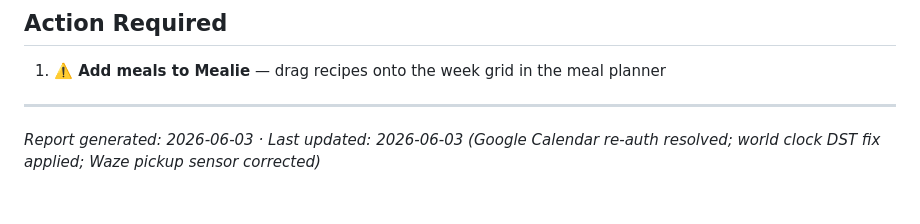
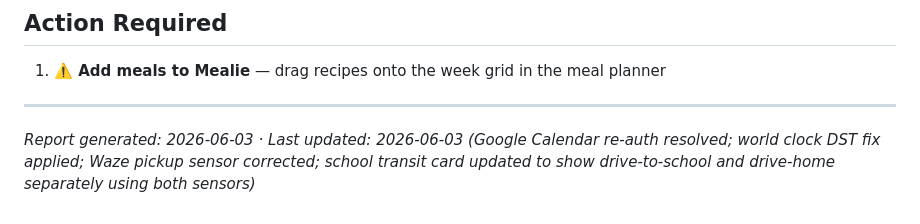
Before and after one commit to thenarsais/Family-Hub, a Markdown page: VALIDATION_REPORT.md, the part around the change. Drawn GitHub-style.

Commit message:
Update validation report with school transit card fix
Note that transit card was updated to display drive-to-school and
drive-home times separately, using both Waze sensors correctly.

Co-Authored-By: Claude Sonnet 4.6 <noreply@anthropic.com>

```diff
--- a/VALIDATION_REPORT.md
+++ b/VALIDATION_REPORT.md
@@ -108,4 +108,4 @@ This is not a bug — the meal planner is working, just no meals have been sched
 
 ---
 
-*Report generated: 2026-06-03 · Last updated: 2026-06-03 (Google Calendar re-auth resolved; world clock DST fix applied; Waze pickup sensor corrected)*
+*Report generated: 2026-06-03 · Last updated: 2026-06-03 (Google Calendar re-auth resolved; world clock DST fix applied; Waze pickup sensor corrected; school transit card updated to show drive-to-school and drive-home separately using both sensors)*
```
